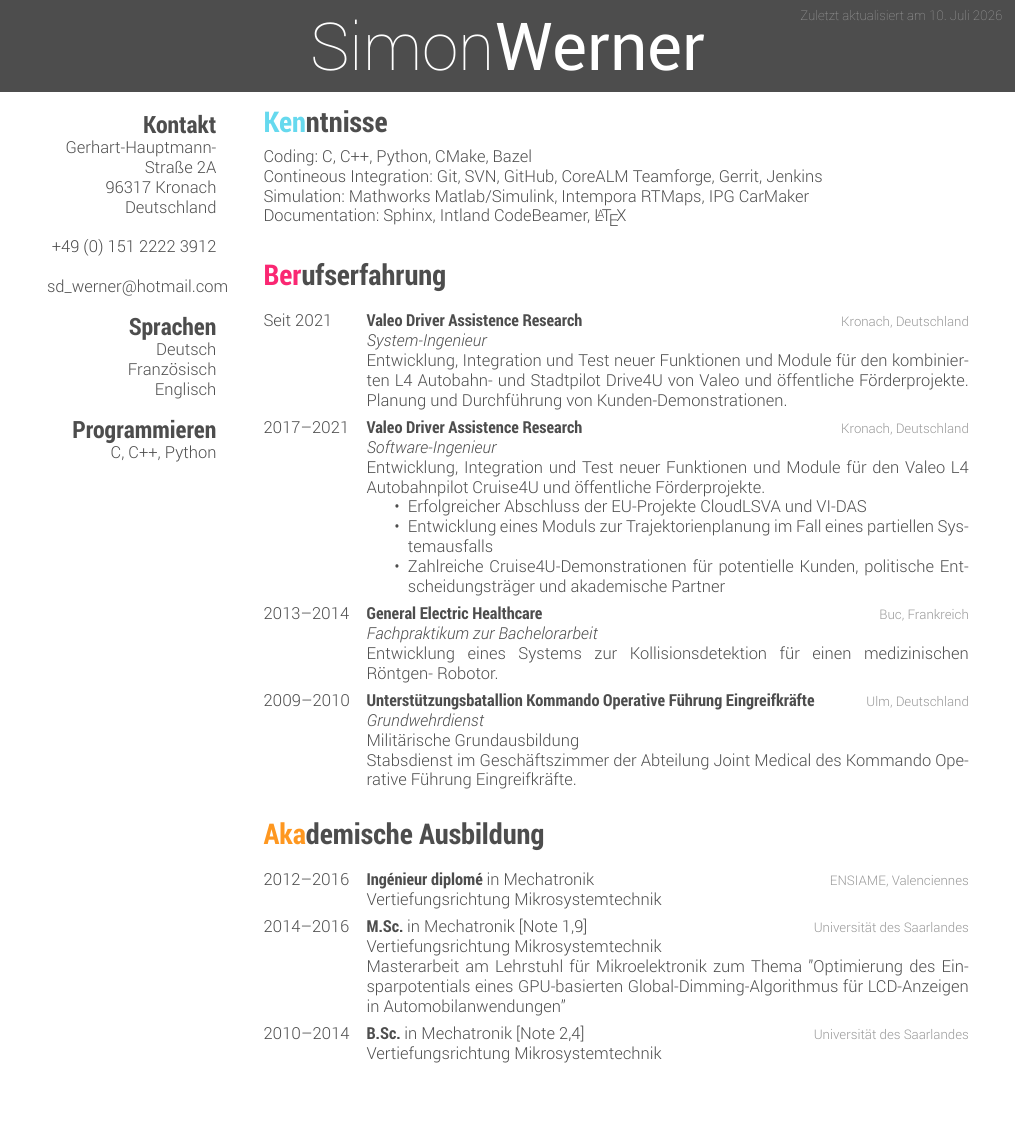
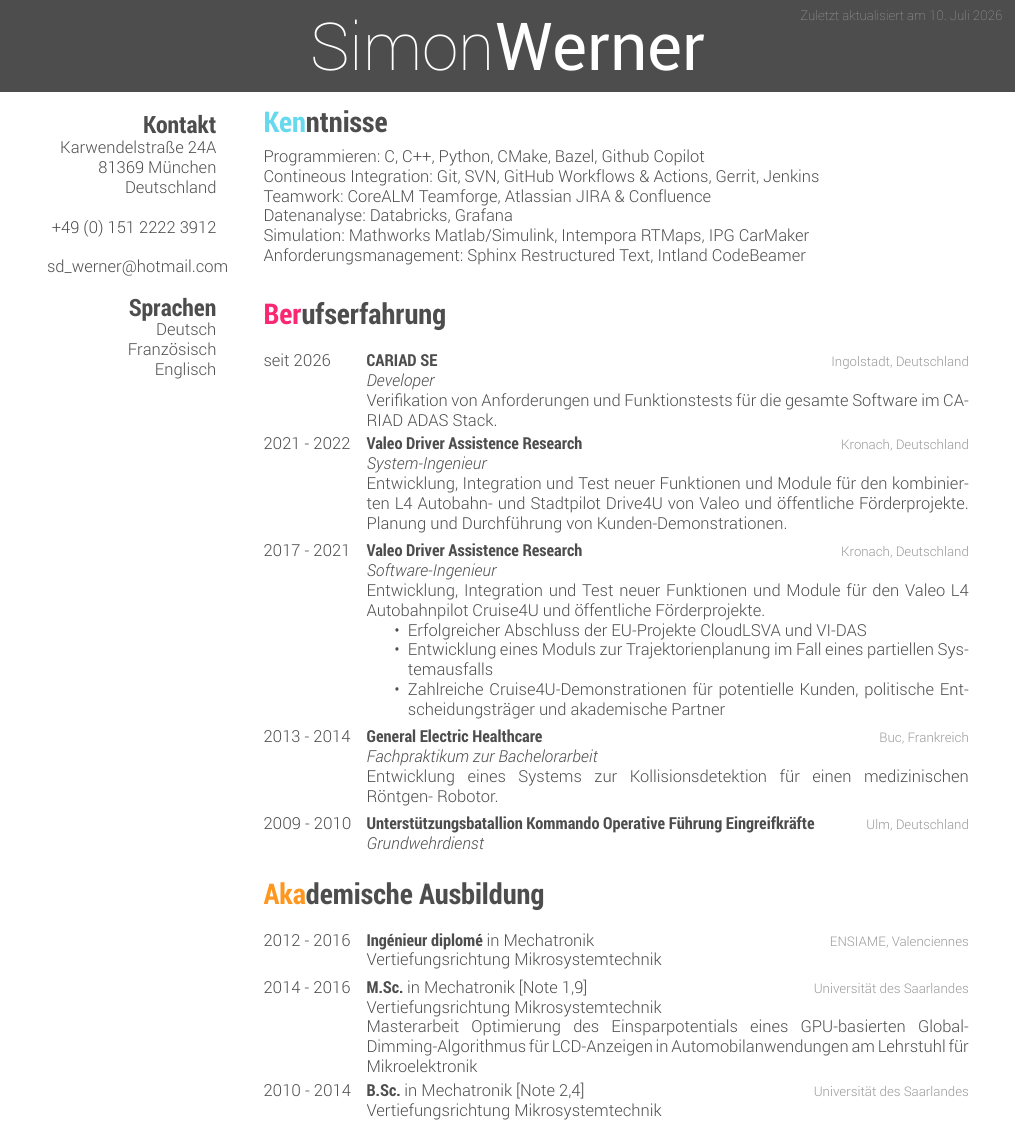
Before and after one commit to SDW3rner/cv, a LaTeX CV (src/cv_simon_werner.tex): part of page 1 of 2, cut so that both start at the same text. Compiled offline with XeLaTeX.

Commit message:
Update with CARIAD milestones

```diff
--- a/src/cv_simon_werner.tex
+++ b/src/cv_simon_werner.tex
@@ -18,8 +18,8 @@
 \begin{aside}
 %
 \section{Kontakt}
-Gerhart-Hauptmann-Straße 2A
-96317 Kronach
+Karwendelstraße 24A
+81369 München
 Deutschland
 ~
 +49 (0) 151 2222 3912
@@ -30,11 +30,6 @@ sd\_werner@hotmail.com
 Deutsch
 Französisch
 Englisch
-%
-\section{Programmieren}
-C, C++, Python
-
-%
 \end{aside}
 
 %----------------------------------------------------------------------------------------
@@ -44,10 +39,12 @@ C, C++, Python
 \section{Kenntnisse}
   \vspace{-0.2cm}
 
-Coding: C, C++, Python, CMake, Bazel\\
-Contineous Integration: Git, SVN, GitHub, CoreALM Teamforge, Gerrit, Jenkins\\
+Programmieren: C, C++, Python, CMake, Bazel, Github Copilot\\
+Contineous Integration: Git, SVN, GitHub  Workflows \& Actions, Gerrit, Jenkins\\
+Teamwork: CoreALM Teamforge, Atlassian JIRA \& Confluence\\
+Datenanalyse: Databricks, Grafana\\
 Simulation: Mathworks Matlab/Simulink, Intempora RTMaps, IPG CarMaker\\
-Documentation: Sphinx, Intland CodeBeamer, \LaTeX{}\\
+Anforderungsmanagement: Sphinx Restructured Text, Intland CodeBeamer\\
 
 %----------------------------------------------------------------------------------------
 %	WORK EXPERIENCE SECTION
@@ -58,28 +55,34 @@ Documentation: Sphinx, Intland CodeBeamer, \LaTeX{}\\
 \begin{entrylist}
 %------------------------------------------------
 \entry
-  {Seit 2021}
+  {seit 2026}
+  {CARIAD SE}
+  {Ingolstadt, Deutschland}
+  {\jobtitle{Developer}\\
+  Verifikation von Anforderungen und Funktionstests für die gesamte Software im CARIAD ADAS Stack.}
+\entry
+  {2021 - 2022}
   {Valeo Driver Assistence Research}
   {Kronach, Deutschland}
   {\jobtitle{System-Ingenieur}\\
-  Entwicklung, Integration und Test neuer Funktionen und Module für den kombinierten L4 Autobahn- und Stadtpilot Drive4U von Valeo und öffentliche Förderprojekte.
+  Entwicklung, Integration und Test neuer Funktionen und Module für den kombinierten L4 Autobahn- und Stadtpilot \emph{Drive4U} von Valeo und öffentliche Förderprojekte.
   Planung und Durchführung von Kunden-Demonstrationen.}
 %------------------------------------------------
 \entry
-  {2017--2021}
+  {2017 - 2021}
   {Valeo Driver Assistence Research}
   {Kronach, Deutschland}
   {\jobtitle{Software-Ingenieur}\\
   Entwicklung, Integration und Test neuer Funktionen und Module
-  für den Valeo L4 Autobahnpilot Cruise4U und öffentliche Förderprojekte.
+  für den Valeo L4 Autobahnpilot \emph{Cruise4U} und öffentliche Förderprojekte.
   \begin{itemize}
-    \item Erfolgreicher Abschluss der EU-Projekte CloudLSVA und VI-DAS
+    \item Erfolgreicher Abschluss der EU-Projekte \emph{CloudLSVA} und \emph{VI-DAS}
     \item Entwicklung eines Moduls zur Trajektorienplanung im Fall eines partiellen Systemausfalls
-    \item Zahlreiche Cruise4U-Demonstrationen für potentielle Kunden, politische Entscheidungsträger und akademische Partner
+    \item Zahlreiche \emph{Cruise4U}-Demonstrationen für potentielle Kunden, politische Entscheidungsträger und akademische Partner
   \end{itemize}}
 %------------------------------------------------
 \entry
-  {2013--2014}
+  {2013 - 2014}
   {General Electric Healthcare}
   {Buc, Frankreich}
   {\jobtitle{Fachpraktikum zur Bachelorarbeit}\\
@@ -87,13 +90,10 @@ Documentation: Sphinx, Intland CodeBeamer, \LaTeX{}\\
   Robotor.}
 %------------------------------------------------
 \entry
-  {2009--2010}
+  {2009 - 2010}
   {Unterstützungsbatallion Kommando Operative Führung Eingreifkräfte}
   {Ulm, Deutschland}
-  {\jobtitle{Grundwehrdienst}\\
-  Militärische Grundausbildung\\
-  Stabsdienst im Geschäftszimmer der Abteilung Joint Medical des Kommando Operative
-  Führung Eingreifkräfte.}
+  {\jobtitle{Grundwehrdienst}}
 %------------------------------------------------
 
 \end{entrylist}
@@ -107,20 +107,20 @@ Documentation: Sphinx, Intland CodeBeamer, \LaTeX{}\\
 \begin{entrylist}
 %------------------------------------------------
 \entry
-{2012--2016}
+{2012 - 2016}
 {Ingénieur diplomé {\normalfont in Mechatronik}}
 {ENSIAME, Valenciennes}
 {Vertiefungsrichtung Mikrosystemtechnik}
 %------------------------------------------------
 \entry
-{2014--2016}
+{2014 - 2016}
 {M.Sc. {\normalfont in Mechatronik [Note 1,9]}}
 {Universität des Saarlandes}
 {Vertiefungsrichtung Mikrosystemtechnik\\
-Masterarbeit am Lehrstuhl für Mikroelektronik zum Thema "Optimierung des Einsparpotentials eines GPU-basierten Global-Dimming-Algorithmus für LCD-Anzeigen in Automobilanwendungen"}
+Masterarbeit \emph{Optimierung des Einsparpotentials eines GPU-basierten Global-Dimming-Algorithmus für LCD-Anzeigen in Automobilanwendungen} am Lehrstuhl für Mikroelektronik }
 %------------------------------------------------
 \entry
-{2010--2014}
+{2010 - 2014}
 {B.Sc. {\normalfont in Mechatronik [Note 2,4]}}
 {Universität des Saarlandes}
 {Vertiefungsrichtung Mikrosystemtechnik}
```
Also changed, not shown: src/cv_simon_werner.tex (18 more changed lines).
